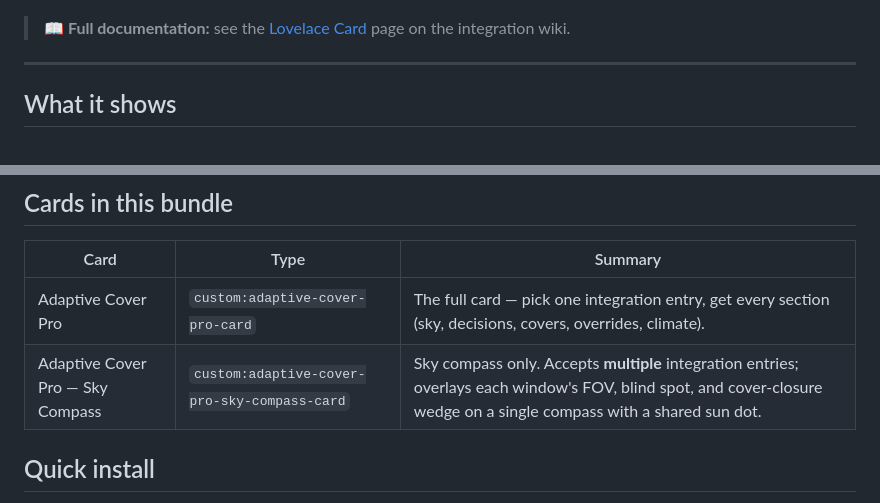
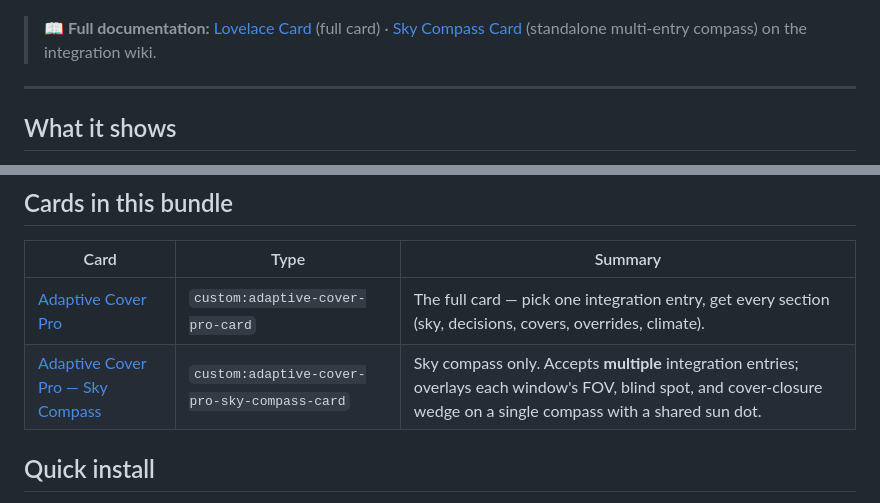
Before and after one commit to jrhubott/adaptive-cover-pro-card, a Markdown page: README.md, 2 parts joined by grey strips. Rendered like a GitHub page.

Commit message:
docs: link Sky Compass Card wiki page from README

```diff
--- a/README.md
+++ b/README.md
@@ -8,7 +8,7 @@ Custom Lovelace card for the [Adaptive Cover Pro](https://github.com/jrhubott/ad
 
 ![Preview](https://raw.githubusercontent.com/jrhubott/adaptive-cover-pro-card/main/images/card-preview.png)
 
-> **📖 Full documentation:** see the [Lovelace Card](https://github.com/jrhubott/adaptive-cover-pro/wiki/Lovelace-Card) page on the integration wiki.
+> **📖 Full documentation:** [Lovelace Card](https://github.com/jrhubott/adaptive-cover-pro/wiki/Lovelace-Card) (full card) · [Sky Compass Card](https://github.com/jrhubott/adaptive-cover-pro/wiki/Sky-Compass-Card) (standalone multi-entry compass) on the integration wiki.
 
 ---
 
@@ -23,8 +23,8 @@ Custom Lovelace card for the [Adaptive Cover Pro](https://github.com/jrhubott/ad
 
 | Card | Type | Summary |
 |------|------|---------|
-| Adaptive Cover Pro | `custom:adaptive-cover-pro-card` | The full card — pick one integration entry, get every section (sky, decisions, covers, overrides, climate). |
-| Adaptive Cover Pro — Sky Compass | `custom:adaptive-cover-pro-sky-compass-card` | Sky compass only. Accepts **multiple** integration entries; overlays each window's FOV, blind spot, and cover-closure wedge on a single compass with a shared sun dot. |
+| [Adaptive Cover Pro](https://github.com/jrhubott/adaptive-cover-pro/wiki/Lovelace-Card) | `custom:adaptive-cover-pro-card` | The full card — pick one integration entry, get every section (sky, decisions, covers, overrides, climate). |
+| [Adaptive Cover Pro — Sky Compass](https://github.com/jrhubott/adaptive-cover-pro/wiki/Sky-Compass-Card) | `custom:adaptive-cover-pro-sky-compass-card` | Sky compass only. Accepts **multiple** integration entries; overlays each window's FOV, blind spot, and cover-closure wedge on a single compass with a shared sun dot. |
 
 ## Quick install
 
```
